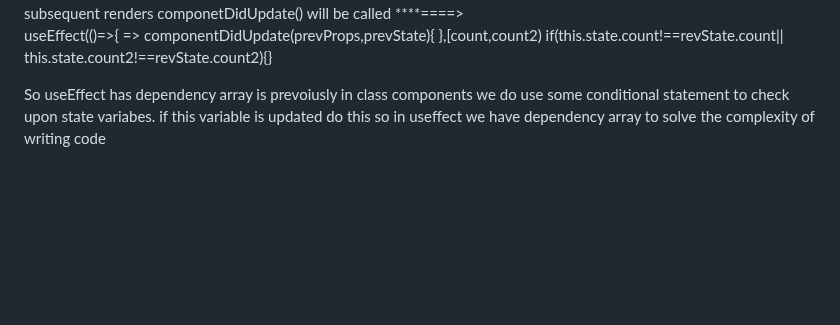
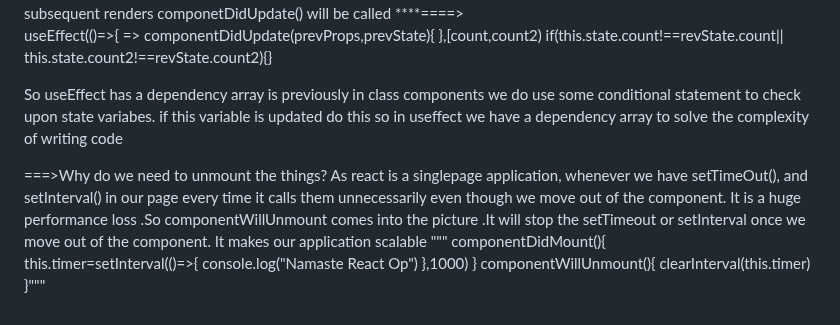
Before and after one commit to sravaninaalam/Foodorder, a Markdown page: README.md, the part around the change. Rendered like a GitHub page; blank space fills up the shorter version.

```diff
--- a/README.md
+++ b/README.md
@@ -121,5 +121,16 @@ q)How to make an API call in classcomponents?
 useEffect(()=>{                                        =>                componentDidUpdate(prevProps,prevState){
 },[count,count2)                                                                     if(this.state.count!==revState.count|| this.state.count2!==revState.count2){}
 
-So useEffect has dependency array is prevoiusly in class components we do use some conditional statement to check upon state variabes. if this variable is updated do this
-so in useffect we have dependency array to solve the complexity of writing code
+So useEffect has a dependency array is previously in class components we do use some conditional statement to check upon state variabes. if this variable is updated do this
+so in useffect we have a dependency array to solve the complexity of writing code
+
+===>Why do we need to unmount the things?
+    As react is a singlepage application, whenever we have setTimeOut(), and setInterval() in our page every time it calls them unnecessarily even though we move out of the component. It is a huge performance loss .So componentWillUnmount comes into the picture .It will stop the setTimeout or setInterval once we move out of the component. It makes our application scalable
+"""
+    componentDidMount(){
+this.timer=setInterval(()=>{
+          console.log("Namaste React Op")
+        },1000)
+    }
+                 componentWillUnmount(){
+                            clearInterval(this.timer)                                                                                                                                                       }"""
```
